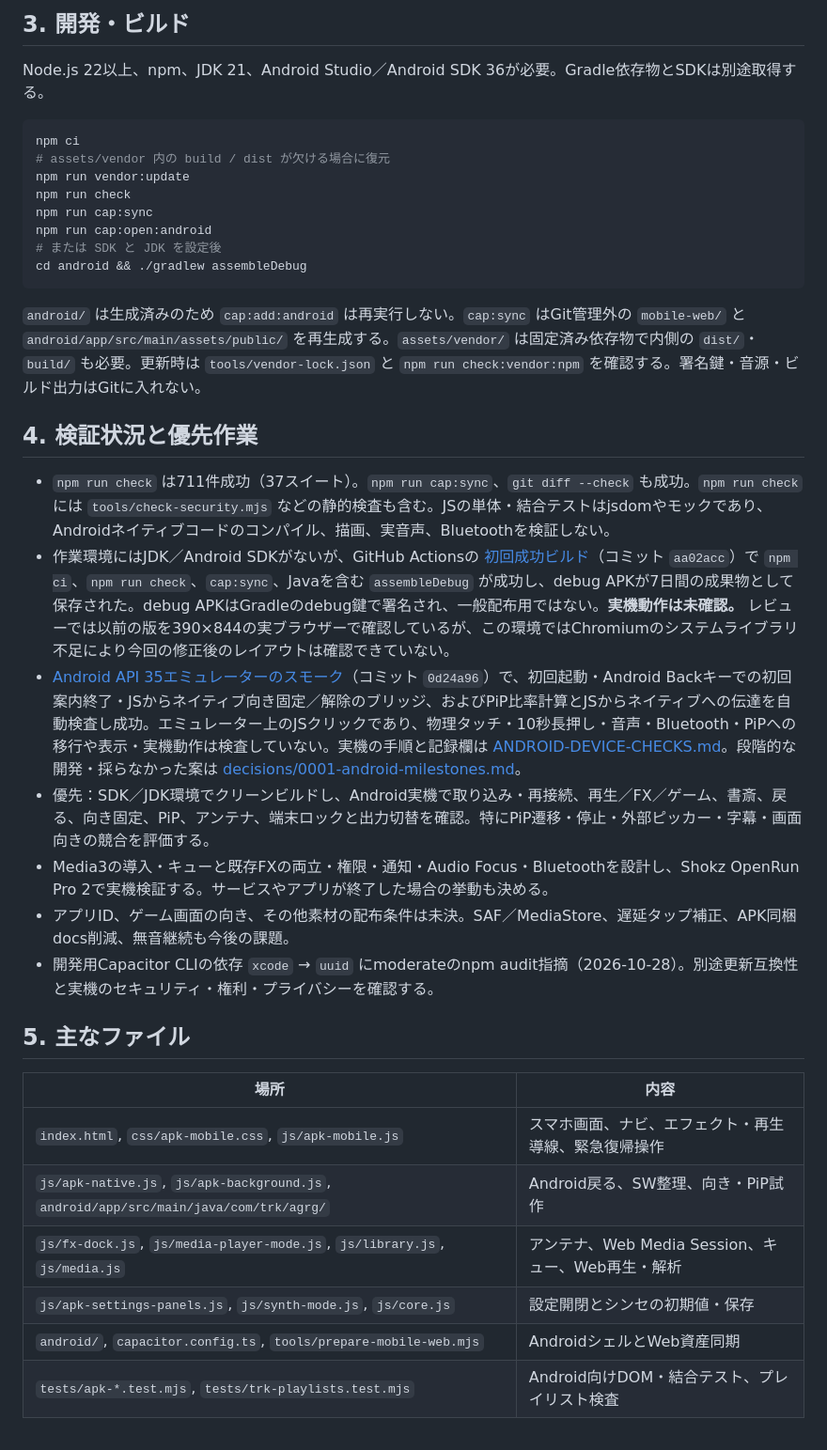
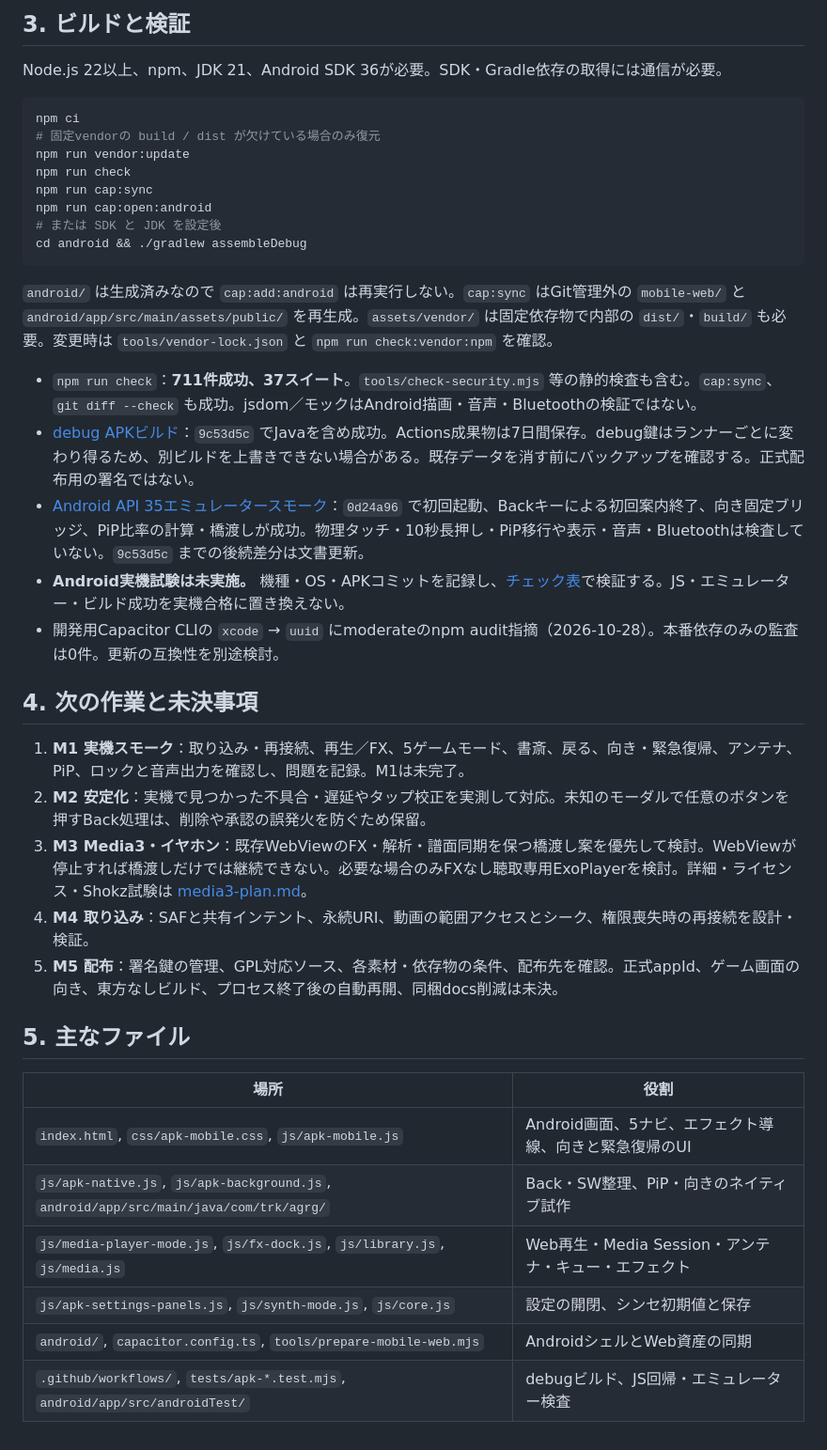
Before and after one commit to TonbokiriRaikiriMuramasa-Taikoubou/trk-apk, a Markdown page: docs/HANDOFF.md, the part around one of its changes. Shown at 94% size. Drawn GitHub-style.

Commit message:
Document current Android specification and handoff
Co-authored-by: arena-agent <297053741+arena-agent@users.noreply.github.com>

````diff
--- a/docs/HANDOFF.md
+++ b/docs/HANDOFF.md
@@ -39,11 +38,11 @@
 
-## 3. 開発・ビルド
+## 3. ビルドと検証
 
-Node.js 22以上、npm、JDK 21、Android Studio／Android SDK 36が必要。Gradle依存物とSDKは別途取得する。
+Node.js 22以上、npm、JDK 21、Android SDK 36が必要。SDK・Gradle依存の取得には通信が必要。
 
 ```sh
 npm ci
-# assets/vendor 内の build / dist が欠ける場合に復元
+# 固定vendorの build / dist が欠けている場合のみ復元
 npm run vendor:update
 npm run check
 npm run cap:sync
@@ -52,25 +51,29 @@ npm run cap:open:android
 cd android && ./gradlew assembleDebug
 ```
 
-`android/` は生成済みのため `cap:add:android` は再実行しない。`cap:sync` はGit管理外の `mobile-web/` と `android/app/src/main/assets/public/` を再生成する。`assets/vendor/` は固定済み依存物で内側の `dist/`・`build/` も必要。更新時は `tools/vendor-lock.json` と `npm run check:vendor:npm` を確認する。署名鍵・音源・ビルド出力はGitに入れない。
+`android/` は生成済みなので `cap:add:android` は再実行しない。`cap:sync` はGit管理外の `mobile-web/` と `android/app/src/main/assets/public/` を再生成。`assets/vendor/` は固定依存物で内部の `dist/`・`build/` も必要。変更時は `tools/vendor-lock.json` と `npm run check:vendor:npm` を確認。
 
-## 4. 検証状況と優先作業
+- `npm run check`：**711件成功、37スイート**。`tools/check-security.mjs` 等の静的検査も含む。`cap:sync`、`git diff --check` も成功。jsdom／モックはAndroid描画・音声・Bluetoothの検証ではない。
+- [debug APKビルド](https://github.com/TonbokiriRaikiriMuramasa-Taikoubou/trk-apk/actions/runs/40751690423)：`9c53d5c` でJavaを含め成功。Actions成果物は7日間保存。debug鍵はランナーごとに変わり得るため、別ビルドを上書きできない場合がある。既存データを消す前にバックアップを確認する。正式配布用の署名ではない。
+- [Android API 35エミュレータースモーク](https://github.com/TonbokiriRaikiriMuramasa-Taikoubou/trk-apk/actions/runs/40750871895)：`0d24a96` で初回起動、Backキーによる初回案内終了、向き固定ブリッジ、PiP比率の計算・橋渡しが成功。物理タッチ・10秒長押し・PiP移行や表示・音声・Bluetoothは検査していない。`9c53d5c` までの後続差分は文書更新。
+- **Android実機試験は未実施。** 機種・OS・APKコミットを記録し、[チェック表](ANDROID-DEVICE-CHECKS.md)で検証する。JS・エミュレーター・ビルド成功を実機合格に置き換えない。
+- 開発用Capacitor CLIの `xcode` → `uuid` にmoderateのnpm audit指摘（2026-10-28）。本番依存のみの監査は0件。更新の互換性を別途検討。
 
-- `npm run check` は711件成功（37スイート）。`npm run cap:sync`、`git diff --check` も成功。`npm run check` には `tools/check-security.mjs` などの静的検査も含む。JSの単体・結合テストはjsdomやモックであり、Androidネイティブコードのコンパイル、描画、実音声、Bluetoothを検証しない。
-- 作業環境にはJDK／Android SDKがないが、GitHub Actionsの [初回成功ビルド](https://github.com/TonbokiriRaikiriMuramasa-Taikoubou/trk-apk/actions/runs/40746889673)（コミット `aa02acc`）で `npm ci`、`npm run check`、`cap:sync`、Javaを含む `assembleDebug` が成功し、debug APKが7日間の成果物として保存された。debug APKはGradleのdebug鍵で署名され、一般配布用ではない。**実機動作は未確認。** レビューでは以前の版を390×844の実ブラウザーで確認しているが、この環境ではChromiumのシステムライブラリ不足により今回の修正後のレイアウトは確認できていない。
-- [Android API 35エミュレーターのスモーク](https://github.com/TonbokiriRaikiriMuramasa-Taikoubou/trk-apk/actions/runs/40750871895)（コミット `0d24a96`）で、初回起動・Android Backキーでの初回案内終了・JSからネイティブ向き固定／解除のブリッジ、およびPiP比率計算とJSからネイティブへの伝達を自動検査し成功。エミュレーター上のJSクリックであり、物理タッチ・10秒長押し・音声・Bluetooth・PiPへの移行や表示・実機動作は検査していない。実機の手順と記録欄は [ANDROID-DEVICE-CHECKS.md](ANDROID-DEVICE-CHECKS.md)。段階的な開発・採らなかった案は [decisions/0001-android-milestones.md](decisions/0001-android-milestones.md)。
-- 優先：SDK／JDK環境でクリーンビルドし、Android実機で取り込み・再接続、再生／FX／ゲーム、書斎、戻る、向き固定、PiP、アンテナ、端末ロックと出力切替を確認。特にPiP遷移・停止・外部ピッカー・字幕・画面向きの競合を評価する。
-- Media3の導入・キューと既存FXの両立・権限・通知・Audio Focus・Bluetoothを設計し、Shokz OpenRun Pro 2で実機検証する。サービスやアプリが終了した場合の挙動も決める。
-- アプリID、ゲーム画面の向き、その他素材の配布条件は未決。SAF／MediaStore、遅延タップ補正、APK同梱docs削減、無音継続も今後の課題。
-- 開発用Capacitor CLIの依存 `xcode` → `uuid` にmoderateのnpm audit指摘（2026-10-28）。別途更新互換性と実機のセキュリティ・権利・プライバシーを確認する。
+## 4. 次の作業と未決事項
+
+1. **M1 実機スモーク**：取り込み・再接続、再生／FX、5ゲームモード、書斎、戻る、向き・緊急復帰、アンテナ、PiP、ロックと音声出力を確認し、問題を記録。M1は未完了。
+2. **M2 安定化**：実機で見つかった不具合・遅延やタップ校正を実測して対応。未知のモーダルで任意のボタンを押すBack処理は、削除や承認の誤発火を防ぐため保留。
+3. **M3 Media3・イヤホン**：既存WebViewのFX・解析・譜面同期を保つ橋渡し案を優先して検討。WebViewが停止すれば橋渡しだけでは継続できない。必要な場合のみFXなし聴取専用ExoPlayerを検討。詳細・ライセンス・Shokz試験は [media3-plan.md](media3-plan.md)。
+4. **M4 取り込み**：SAFと共有インテント、永続URI、動画の範囲アクセスとシーク、権限喪失時の再接続を設計・検証。
+5. **M5 配布**：署名鍵の管理、GPL対応ソース、各素材・依存物の条件、配布先を確認。正式appId、ゲーム画面の向き、東方なしビルド、プロセス終了後の自動再開、同梱docs削減は未決。
 
 ## 5. 主なファイル
 
-| 場所 | 内容 |
+| 場所 | 役割 |
 | --- | --- |
-| `index.html`, `css/apk-mobile.css`, `js/apk-mobile.js` | スマホ画面、ナビ、エフェクト・再生導線、緊急復帰操作 |
-| `js/apk-native.js`, `js/apk-background.js`, `android/app/src/main/java/com/trk/agrg/` | Android戻る、SW整理、向き・PiP試作 |
-| `js/fx-dock.js`, `js/media-player-mode.js`, `js/library.js`, `js/media.js` | アンテナ、Web Media Session、キュー、Web再生・解析 |
-| `js/apk-settings-panels.js`, `js/synth-mode.js`, `js/core.js` | 設定開閉とシンセの初期値・保存 |
-| `android/`, `capacitor.config.ts`, `tools/prepare-mobile-web.mjs` | AndroidシェルとWeb資産同期 |
-| `tests/apk-*.test.mjs`, `tests/trk-playlists.test.mjs` | Android向けDOM・結合テスト、プレイリスト検査 |
+| `index.html`, `css/apk-mobile.css`, `js/apk-mobile.js` | Android画面、5ナビ、エフェクト導線、向きと緊急復帰のUI |
+| `js/apk-native.js`, `js/apk-background.js`, `android/app/src/main/java/com/trk/agrg/` | Back・SW整理、PiP・向きのネイティブ試作 |
+| `js/media-player-mode.js`, `js/fx-dock.js`, `js/library.js`, `js/media.js` | Web再生・Media Session・アンテナ・キュー・エフェクト |
+| `js/apk-settings-panels.js`, `js/synth-mode.js`, `js/core.js` | 設定の開閉、シンセ初期値と保存 |
+| `android/`, `capacitor.config.ts`, `tools/prepare-mobile-web.mjs` | AndroidシェルとWeb資産の同期 |
+| `.github/workflows/`, `tests/apk-*.test.mjs`, `android/app/src/androidTest/` | debugビルド、JS回帰・エミュレーター検査 |
````
Also changed, not shown: other parts of docs/HANDOFF.md (+26 -27 lines), docs/APK-SPEC-2026-10-29.md (added, +80 -0 lines).
